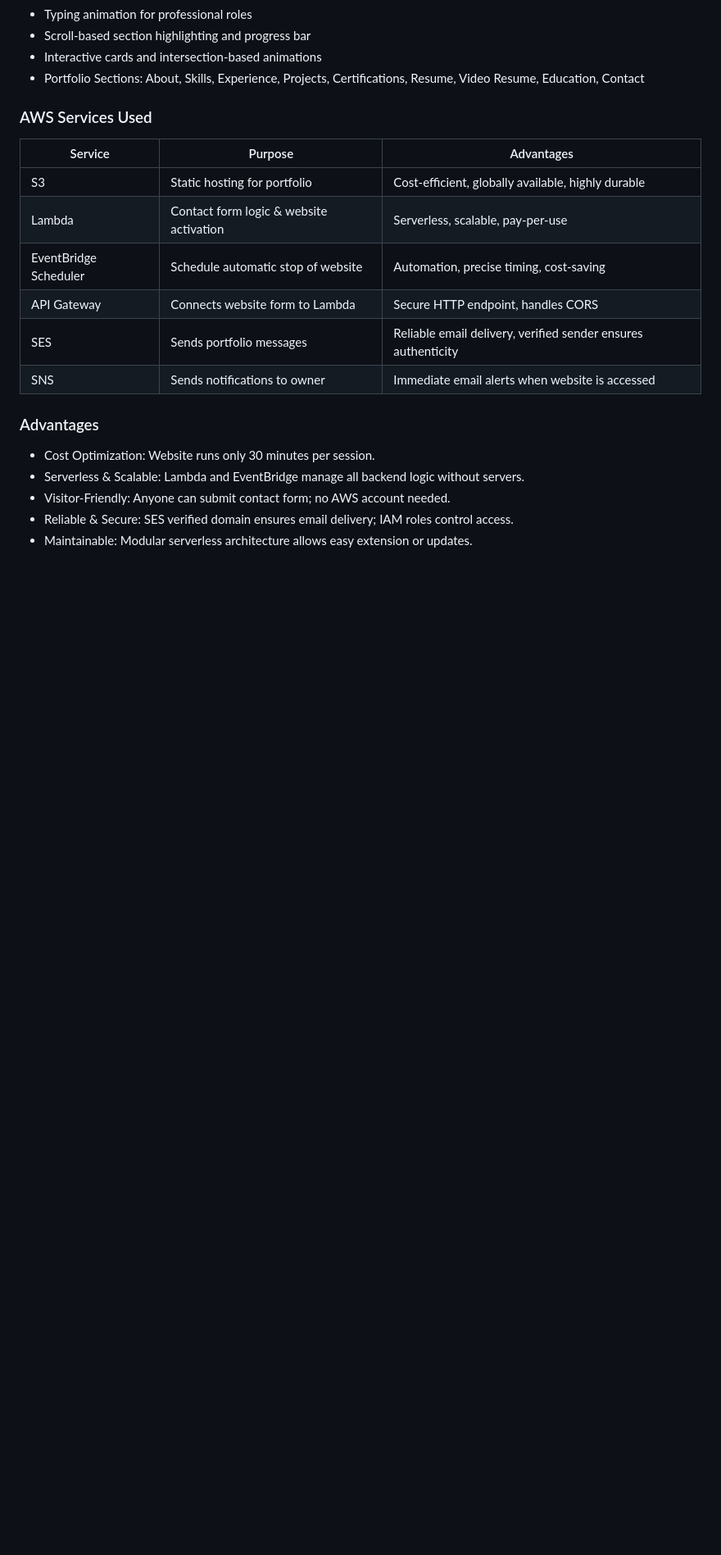
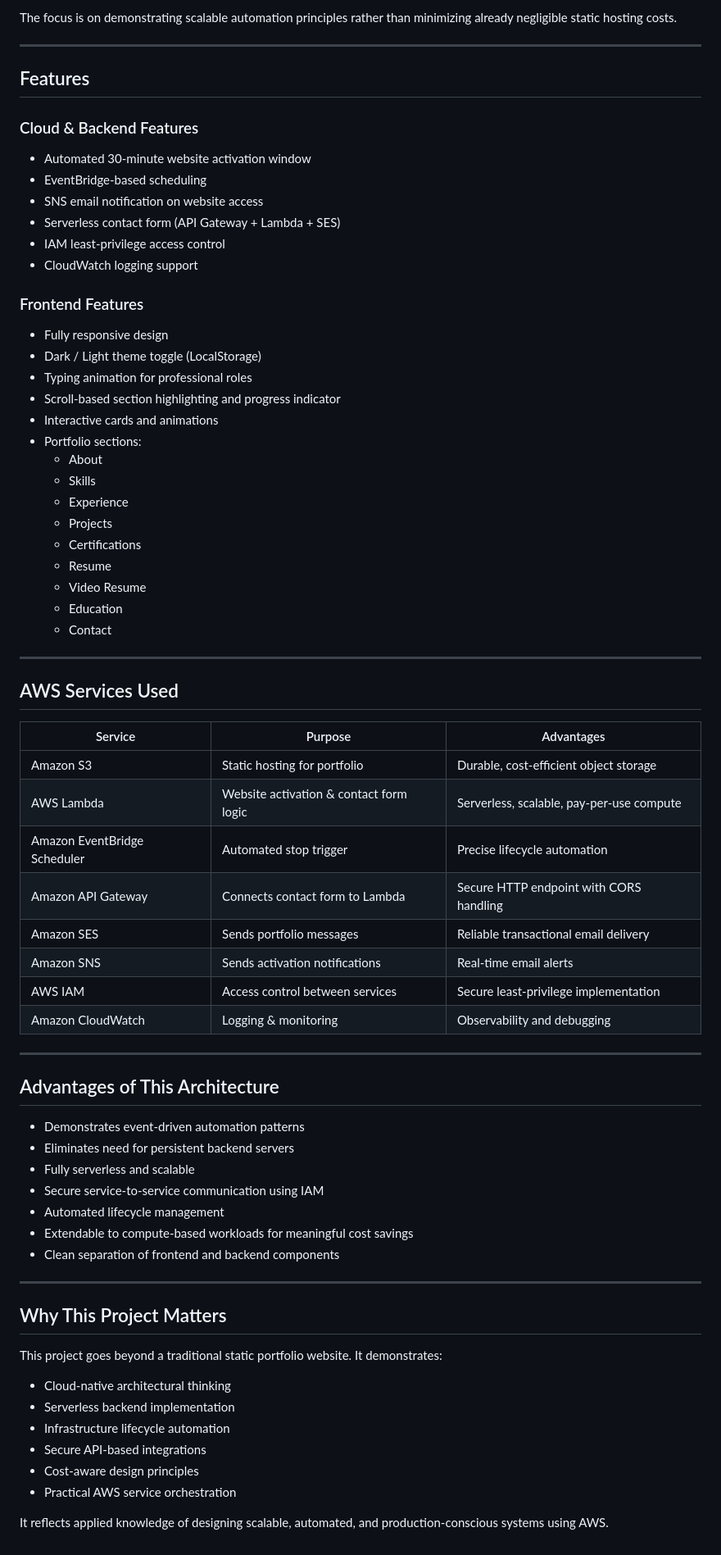
Before and after one commit to Sayyaddsameer/OnDemand-Portfolio, a Markdown page: README.md, the part around one of its changes. Shown at 82% size. GitHub-like rendering; blank space fills up the shorter version.

```diff
--- a/README.md
+++ b/README.md
@@ -47,22 +72,74 @@ This approach demonstrates **scalable, cost-efficient cloud design** while provi
+The focus is on demonstrating scalable automation principles rather than minimizing already negligible static hosting costs.
+
+---
+
+## Features
+
+### Cloud & Backend Features
+
+- Automated 30-minute website activation window
+- EventBridge-based scheduling
+- SNS email notification on website access
+- Serverless contact form (API Gateway + Lambda + SES)
+- IAM least-privilege access control
+- CloudWatch logging support
+
+### Frontend Features
+
+- Fully responsive design
+- Dark / Light theme toggle (LocalStorage)
 - Typing animation for professional roles
-- Scroll-based section highlighting and progress bar
-- Interactive cards and intersection-based animations
-- Portfolio Sections: About, Skills, Experience, Projects, Certifications, Resume, Video Resume, Education, Contact
+- Scroll-based section highlighting and progress indicator
+- Interactive cards and animations
+- Portfolio sections:
+  - About
+  - Skills
+  - Experience
+  - Projects
+  - Certifications
+  - Resume
+  - Video Resume
+  - Education
+  - Contact
 
-### AWS Services Used
-| Service                | Purpose                             | Advantages                                           |
-|------------------------|-------------------------------------|----------------------------------------------------|
-| S3                     | Static hosting for portfolio        | Cost-efficient, globally available, highly durable|
-| Lambda                 | Contact form logic & website activation | Serverless, scalable, pay-per-use                 |
-| EventBridge Scheduler  | Schedule automatic stop of website  | Automation, precise timing, cost-saving           |
-| API Gateway            | Connects website form to Lambda     | Secure HTTP endpoint, handles CORS                |
-| SES                    | Sends portfolio messages            | Reliable email delivery, verified sender ensures authenticity |
-|SNS                     | Sends notifications to owner        | Immediate email alerts when website is accessed   |
+---
 
+## AWS Services Used
 
-### Advantages
-- Cost Optimization: Website runs only 30 minutes per session.
-- Serverless & Scalable: Lambda and EventBridge manage all backend logic without servers.
-- Visitor-Friendly: Anyone can submit contact form; no AWS account needed.
-- Reliable & Secure: SES verified domain ensures email delivery; IAM roles control access.
-- Maintainable: Modular serverless architecture allows easy extension or updates.
+| Service | Purpose | Advantages |
+|----------|----------|-------------|
+| Amazon S3 | Static hosting for portfolio | Durable, cost-efficient object storage |
+| AWS Lambda | Website activation & contact form logic | Serverless, scalable, pay-per-use compute |
+| Amazon EventBridge Scheduler | Automated stop trigger | Precise lifecycle automation |
+| Amazon API Gateway | Connects contact form to Lambda | Secure HTTP endpoint with CORS handling |
+| Amazon SES | Sends portfolio messages | Reliable transactional email delivery |
+| Amazon SNS | Sends activation notifications | Real-time email alerts |
+| AWS IAM | Access control between services | Secure least-privilege implementation |
+| Amazon CloudWatch | Logging & monitoring | Observability and debugging |
+
+---
+
+## Advantages of This Architecture
+
+- Demonstrates event-driven automation patterns
+- Eliminates need for persistent backend servers
+- Fully serverless and scalable
+- Secure service-to-service communication using IAM
+- Automated lifecycle management
+- Extendable to compute-based workloads for meaningful cost savings
+- Clean separation of frontend and backend components
+
+---
+
+## Why This Project Matters
+
+This project goes beyond a traditional static portfolio website. It demonstrates:
+
+- Cloud-native architectural thinking
+- Serverless backend implementation
+- Infrastructure lifecycle automation
+- Secure API-based integrations
+- Cost-aware design principles
+- Practical AWS service orchestration
+
+It reflects applied knowledge of designing scalable, automated, and production-conscious systems using AWS.
```
Also changed, not shown: other parts of README.md (+53 -28 lines).
